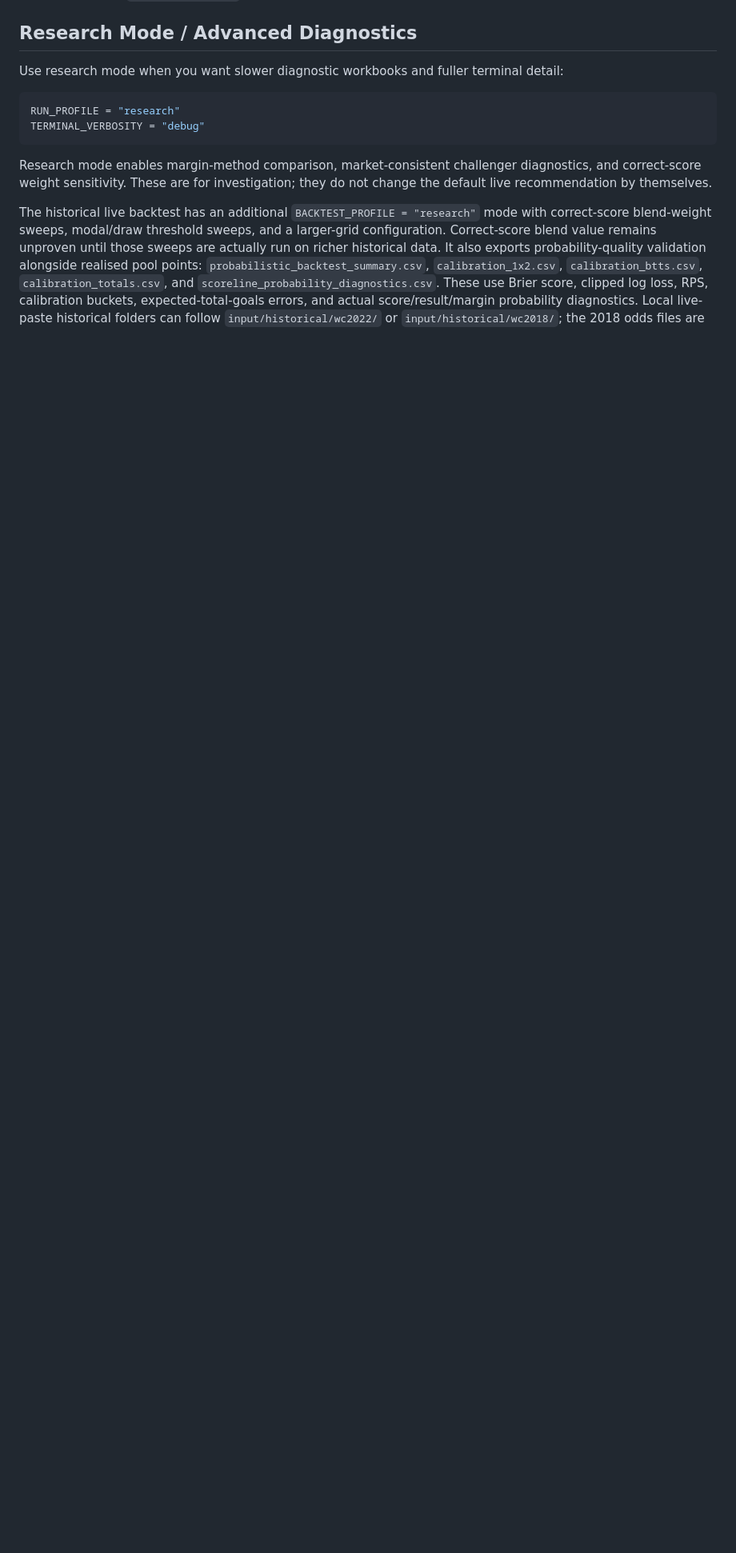
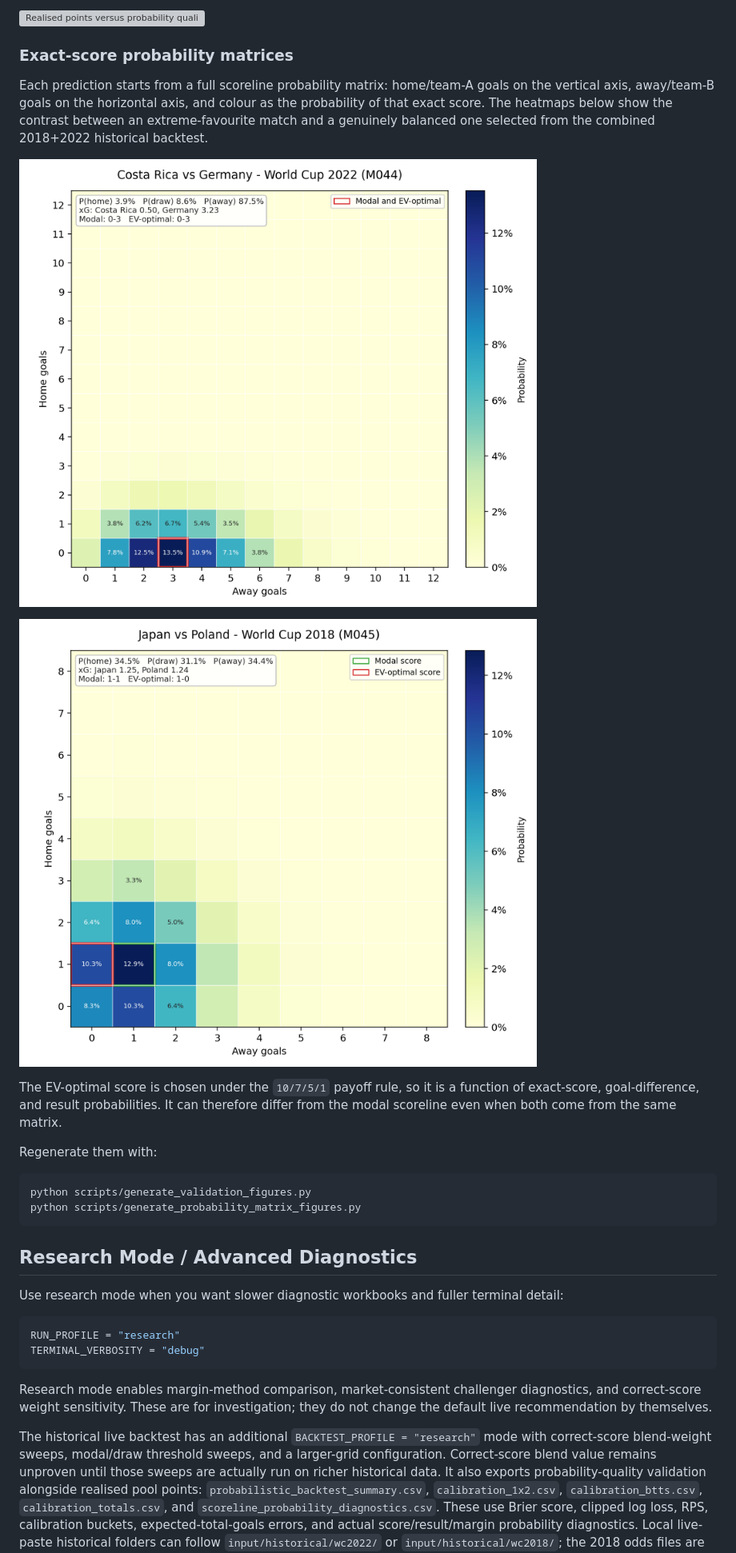
Before and after one commit to BrechtK/WC-Prediction-Model, a Markdown page: README.md, the part around one of its changes. Shown at 80% size. Drawn GitHub-style; pictures changed too: paper/figures/probability_matrix_balanced.png (added), paper/figures/probability_matrix_extreme_favourite.png (added); blank space fills up the shorter version; grey boxes are pictures that could not be loaded.

Commit message:
Add scoreline probability matrix figures

````diff
--- a/README.md
+++ b/README.md
@@ -158,3 +188,29 @@ All of these leave `recommended_score` unchanged.
+![Realised points versus probability quality](paper/figures/points_vs_probability_quality.png)
+
+### Exact-score probability matrices
+
+Each prediction starts from a full scoreline probability matrix: home/team-A
+goals on the vertical axis, away/team-B goals on the horizontal axis, and colour
+as the probability of that exact score. The heatmaps below show the contrast
+between an extreme-favourite match and a genuinely balanced one selected from
+the combined 2018+2022 historical backtest.
+
+![Extreme-favourite exact-score probability matrix](paper/figures/probability_matrix_extreme_favourite.png)
+
+![Balanced exact-score probability matrix](paper/figures/probability_matrix_balanced.png)
+
+The EV-optimal score is chosen under the `10/7/5/1` payoff rule, so it is a
+function of exact-score, goal-difference, and result probabilities. It can
+therefore differ from the modal scoreline even when both come from the same
+matrix.
+
+Regenerate them with:
+
+```bash
+python scripts/generate_validation_figures.py
+python scripts/generate_probability_matrix_figures.py
+```
+
 ## Research Mode / Advanced Diagnostics
 
 Use research mode when you want slower diagnostic workbooks and fuller terminal
````
Also changed, not shown: other parts of README.md (+30 -0 lines), 4 other files.
